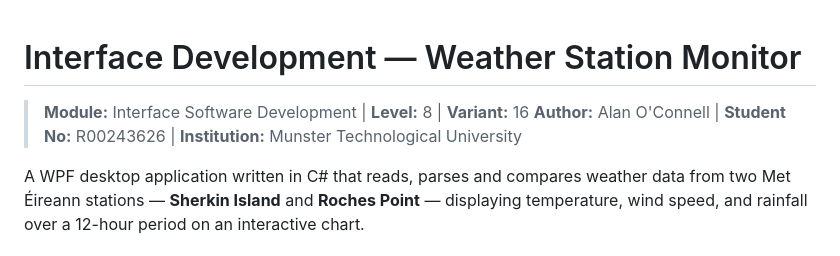
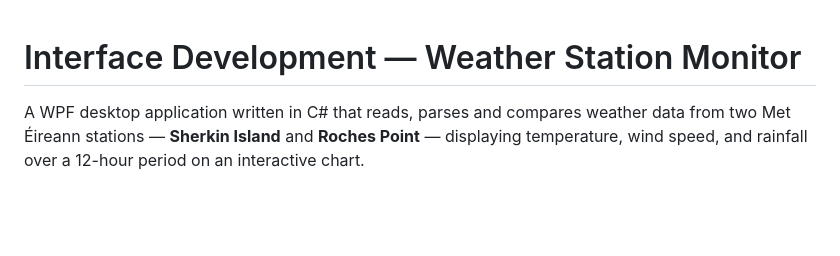
Before and after one commit to Alan64578/Interface-Dev-Weather-Monitor, a Markdown page: README.md, the part around the change. Rendered like a GitHub page; blank space fills up the shorter version.

```diff
--- a/README.md
+++ b/README.md
@@ -1,7 +1,4 @@
 # Interface Development — Weather Station Monitor
-
-> **Module:** Interface Software Development | **Level:** 8 | **Variant:** 16
-> **Author:** Alan O'Connell | **Student No:** R00243626 | **Institution:** Munster Technological University
 
 A WPF desktop application written in C# that reads, parses and compares weather data from two Met Éireann stations — **Sherkin Island** and **Roches Point** — displaying temperature, wind speed, and rainfall over a 12-hour period on an interactive chart.
 
```
